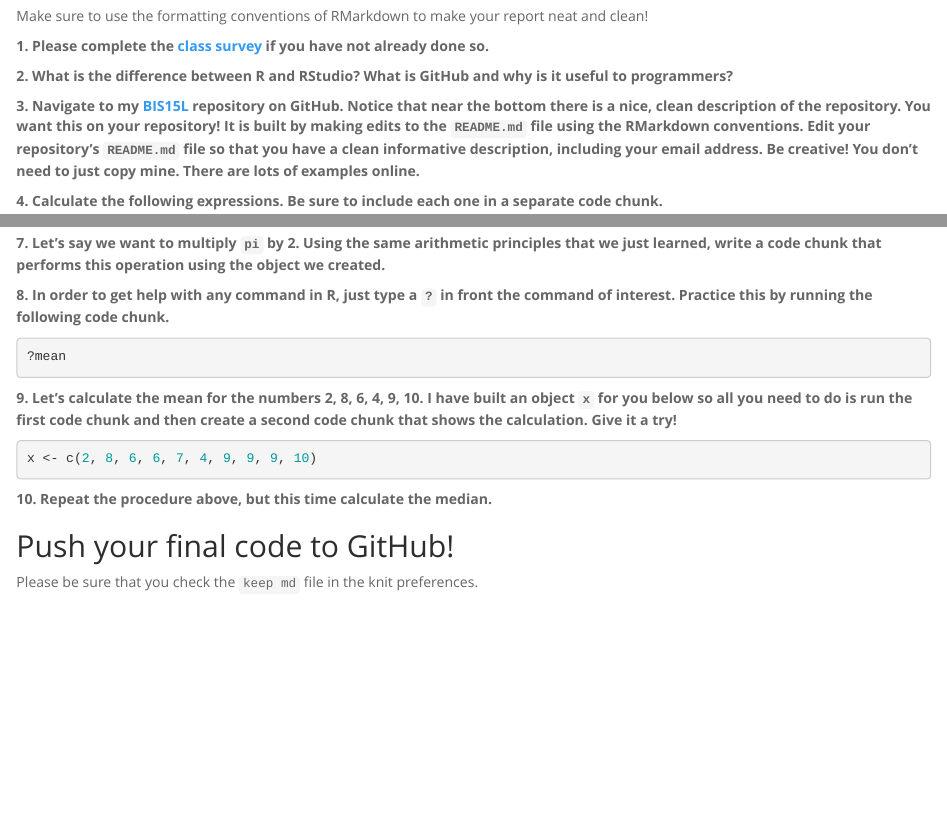
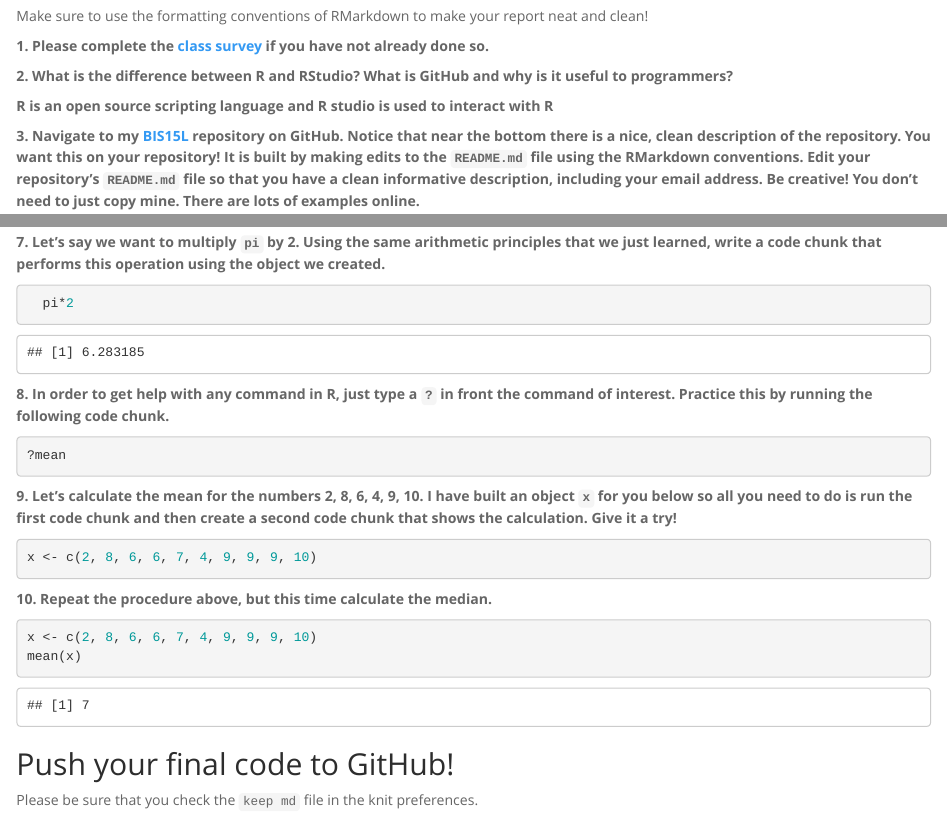
Before and after one commit to zsiddiqi27/BIS15W2022_zsiddiqi, an R Markdown document (lab1/lab1_hw.Rmd): the page in a window 1100 px wide, from 250 px down, and a second part further down, joined at a grey line. The pictures show the output file lab1/lab1_hw.html that the author committed with the source, opened offline.

Commit message:
Lab1hwfinal

````diff
--- a/lab1/lab1_hw.Rmd
+++ b/lab1/lab1_hw.Rmd
@@ -16,6 +16,8 @@ Make sure to use the formatting conventions of RMarkdown to make your report nea
 **1. Please complete the [class survey](https://forms.gle/hh5hmzTZgLYxkP7W9) if you have not already done so.**
 
 **2. What is the difference between R and RStudio? What is GitHub and why is it useful to programmers?**
+
+**R is an open source scripting language and R studio is used to interact with R**
 
 **3. Navigate to my [BIS15L](https://github.com/jmledford3115/BIS15LW2022_jledford) repository on GitHub. Notice that near the bottom there is a nice, clean description of the repository. You want this on your repository! It is built by making edits to the `README.md` file using the RMarkdown conventions. Edit your repository's `README.md` file so that you have a clean informative description, including your email address. Be creative! You don't need to just copy mine. There are lots of examples online.**
 
@@ -39,14 +41,16 @@ Make sure to use the formatting conventions of RMarkdown to make your report nea
   8*2
 ```
 
-
-
 **6. `Objects` in R are a way in which we can store data or operations. We will talk more about objects next week. For now, make a new object `pi` as 3.14159265359 by running the following code chunk. You should now see the object `pi` in the environment window in the top right.**
 ```{r}
 pi <- 3.14159265359
 ```
 
 **7. Let's say we want to multiply `pi` by 2. Using the same arithmetic principles that we just learned, write a code chunk that performs this operation using the object we created.**
+
+```{r}
+  pi*2
+```
 
 **8. In order to get help with any command in R, just type a `?` in front the command of interest. Practice this by running the following code chunk.**
 ```{r}
@@ -60,5 +64,10 @@ x <- c(2, 8, 6, 6, 7, 4, 9, 9, 9, 10)
 
 **10. Repeat the procedure above, but this time calculate the median.**
 
+```{r}
+x <- c(2, 8, 6, 6, 7, 4, 9, 9, 9, 10)
+mean(x)
+```
+
 ## Push your final code to GitHub!
 Please be sure that you check the `keep md` file in the knit preferences.
````
Also changed, not shown: lab1/lab1_hw.html, lab1/lab1_hw.md.
